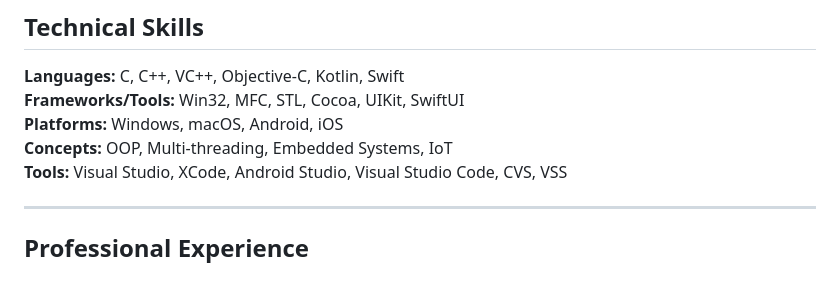
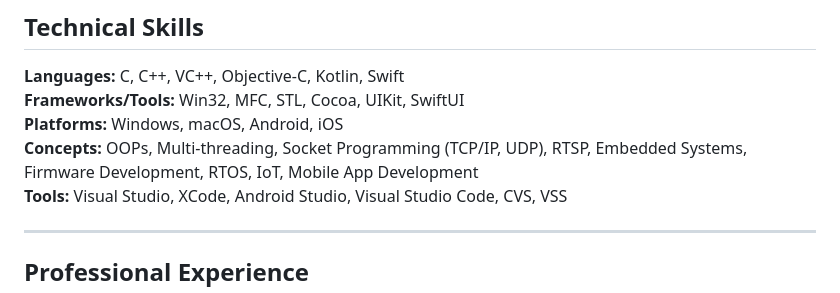
Before and after one commit to GawadePravin/gawadepravin.github.io, a Markdown page: README.md, the part around the change. Drawn GitHub-style.

```diff
--- a/README.md
+++ b/README.md
@@ -16,7 +16,8 @@ Proven track record in product development, legacy modernization, and leading sm
 **Languages:** C, C++, VC++, Objective-C, Kotlin, Swift
 **Frameworks/Tools:** Win32, MFC, STL, Cocoa, UIKit, SwiftUI
 **Platforms:** Windows, macOS, Android, iOS
-**Concepts:** OOP, Multi-threading, Embedded Systems, IoT
+**Concepts:** OOPs, Multi-threading, Socket Programming (TCP/IP, UDP), RTSP,
+  Embedded Systems, Firmware Development, RTOS, IoT, Mobile App Development
 **Tools:** Visual Studio, XCode, Android Studio, Visual Studio Code, CVS, VSS
 
 ---
```
